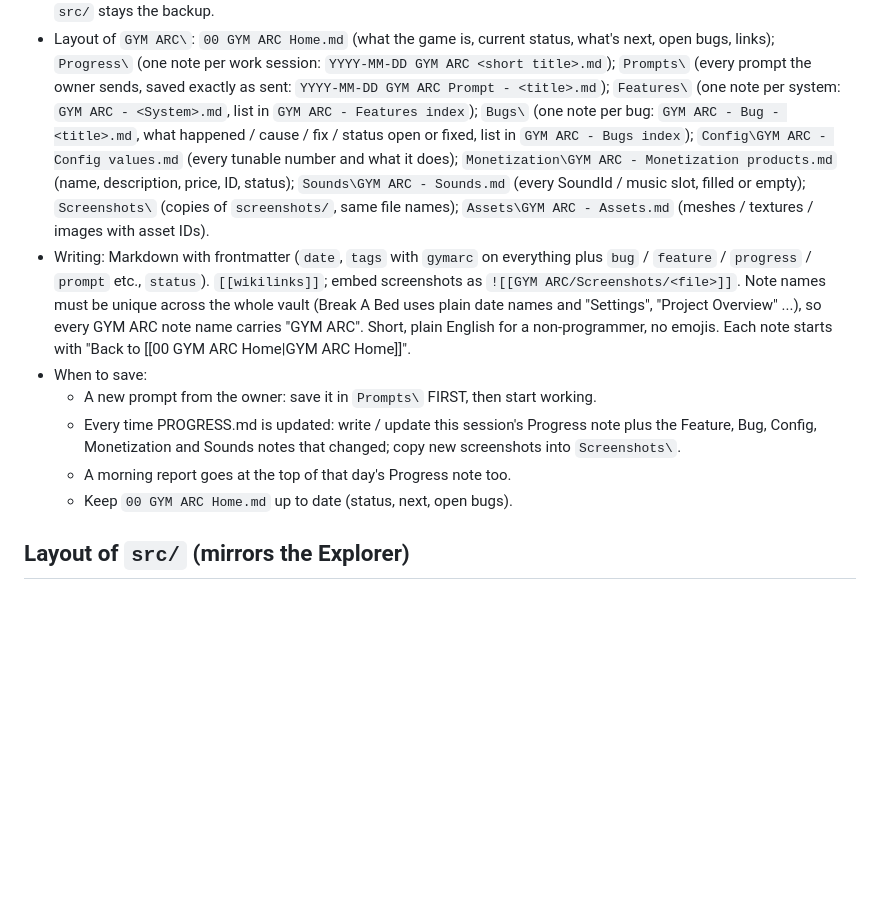
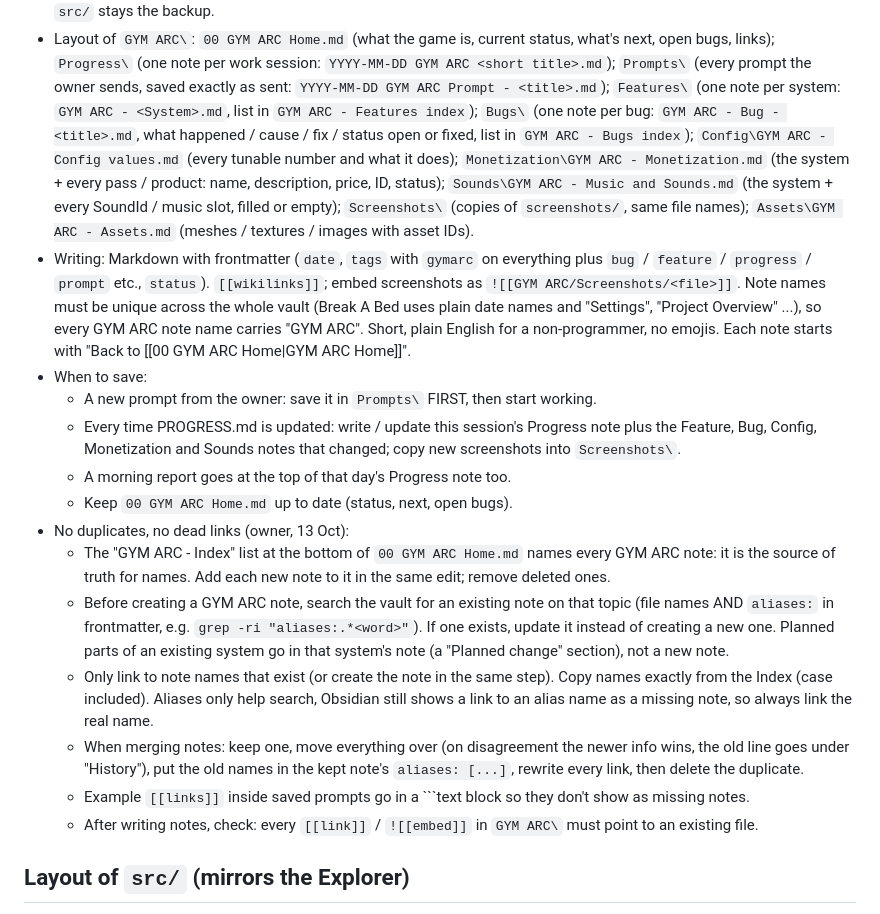
Before and after one commit to kaungmyatkyawhhhhh-hub/ClaudeOne, a Markdown page: CLAUDE.md, the part around the change. Rendered like a GitHub page; blank space fills up the shorter version.

Commit message:
CLAUDE.md: vault rules against duplicate notes and dead links; merged note names
Co-Authored-By: Claude Opus 5.5 <noreply@anthropic.com>

````diff
--- a/CLAUDE.md
+++ b/CLAUDE.md
@@ -40,8 +40,9 @@
   sends, saved exactly as sent: `YYYY-MM-DD GYM ARC Prompt - <title>.md`); `Features\` (one note per system:
   `GYM ARC - <System>.md`, list in `GYM ARC - Features index`); `Bugs\` (one note per bug: `GYM ARC - Bug - <title>.md`,
   what happened / cause / fix / status open or fixed, list in `GYM ARC - Bugs index`); `Config\GYM ARC - Config values.md`
-  (every tunable number and what it does); `Monetization\GYM ARC - Monetization products.md` (name, description, price,
-  ID, status); `Sounds\GYM ARC - Sounds.md` (every SoundId / music slot, filled or empty); `Screenshots\` (copies of
+  (every tunable number and what it does); `Monetization\GYM ARC - Monetization.md` (the system + every pass / product: name,
+  description, price, ID, status); `Sounds\GYM ARC - Music and Sounds.md` (the system + every SoundId / music slot,
+  filled or empty); `Screenshots\` (copies of
   `screenshots/`, same file names); `Assets\GYM ARC - Assets.md` (meshes / textures / images with asset IDs).
 - Writing: Markdown with frontmatter (`date`, `tags` with `gymarc` on everything plus `bug` / `feature` / `progress` /
   `prompt` etc., `status`). `[[wikilinks]]`; embed screenshots as `![[GYM ARC/Screenshots/<file>]]`. Note names must be
@@ -54,6 +55,19 @@
     Monetization and Sounds notes that changed; copy new screenshots into `Screenshots\`.
   - A morning report goes at the top of that day's Progress note too.
   - Keep `00 GYM ARC Home.md` up to date (status, next, open bugs).
+- No duplicates, no dead links (owner, 13 Oct):
+  - The "GYM ARC - Index" list at the bottom of `00 GYM ARC Home.md` names every GYM ARC note: it is the source of truth
+    for names. Add each new note to it in the same edit; remove deleted ones.
+  - Before creating a GYM ARC note, search the vault for an existing note on that topic (file names AND `aliases:` in
+    frontmatter, e.g. `grep -ri "aliases:.*<word>"`). If one exists, update it instead of creating a new one. Planned
+    parts of an existing system go in that system's note (a "Planned change" section), not a new note.
+  - Only link to note names that exist (or create the note in the same step). Copy names exactly from the Index
+    (case included). Aliases only help search, Obsidian still shows a link to an alias name as a missing note, so
+    always link the real name.
+  - When merging notes: keep one, move everything over (on disagreement the newer info wins, the old line goes under
+    "History"), put the old names in the kept note's `aliases: [...]`, rewrite every link, then delete the duplicate.
+  - Example `[[links]]` inside saved prompts go in a ```text block so they don't show as missing notes.
+  - After writing notes, check: every `[[link]]` / `![[embed]]` in `GYM ARC\` must point to an existing file.
 
 ## Layout of `src/` (mirrors the Explorer)
 - `src/ServerScriptService` (`Main.server.luau` + `Server/` modules), `src/ReplicatedStorage/Shared` (Config, UI,
````
